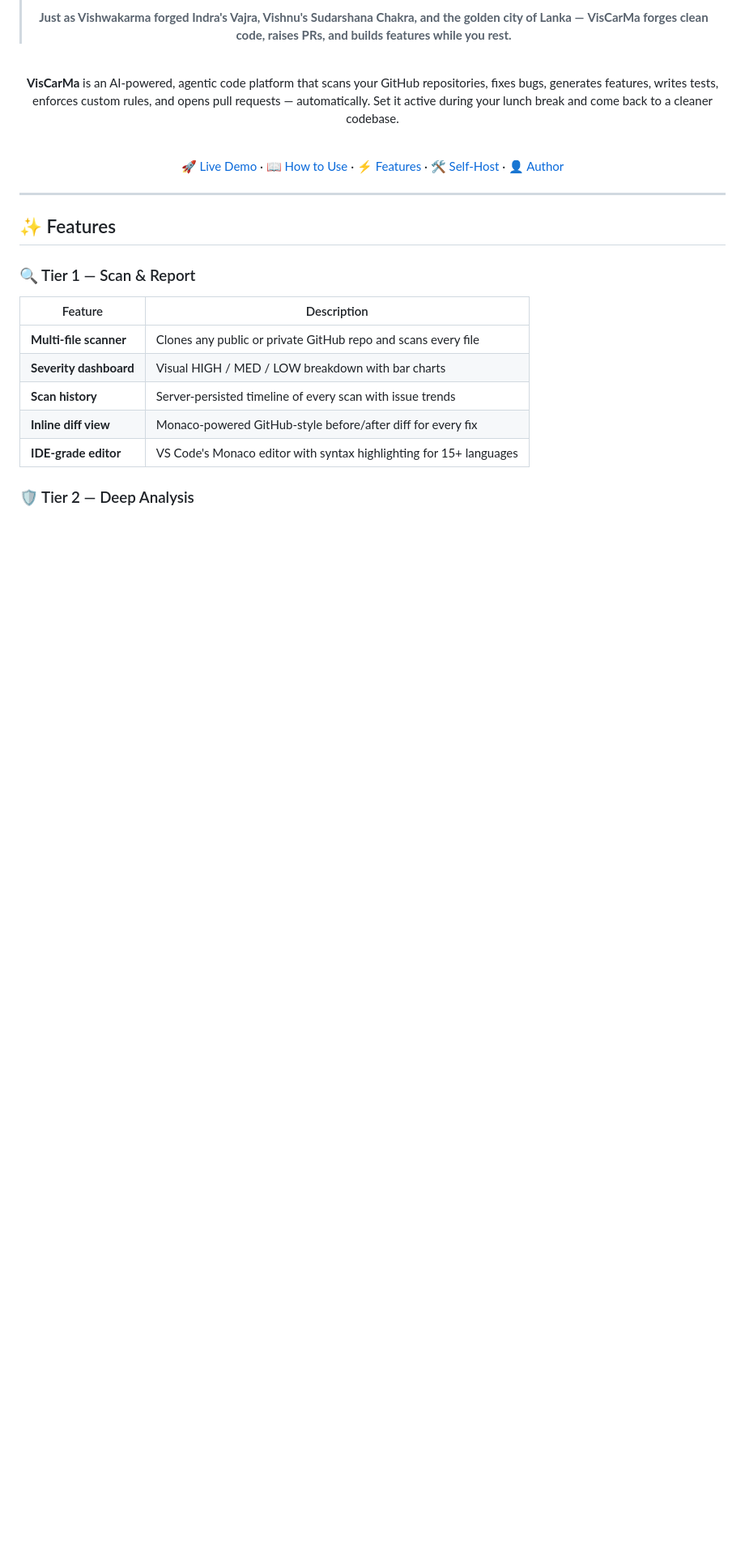
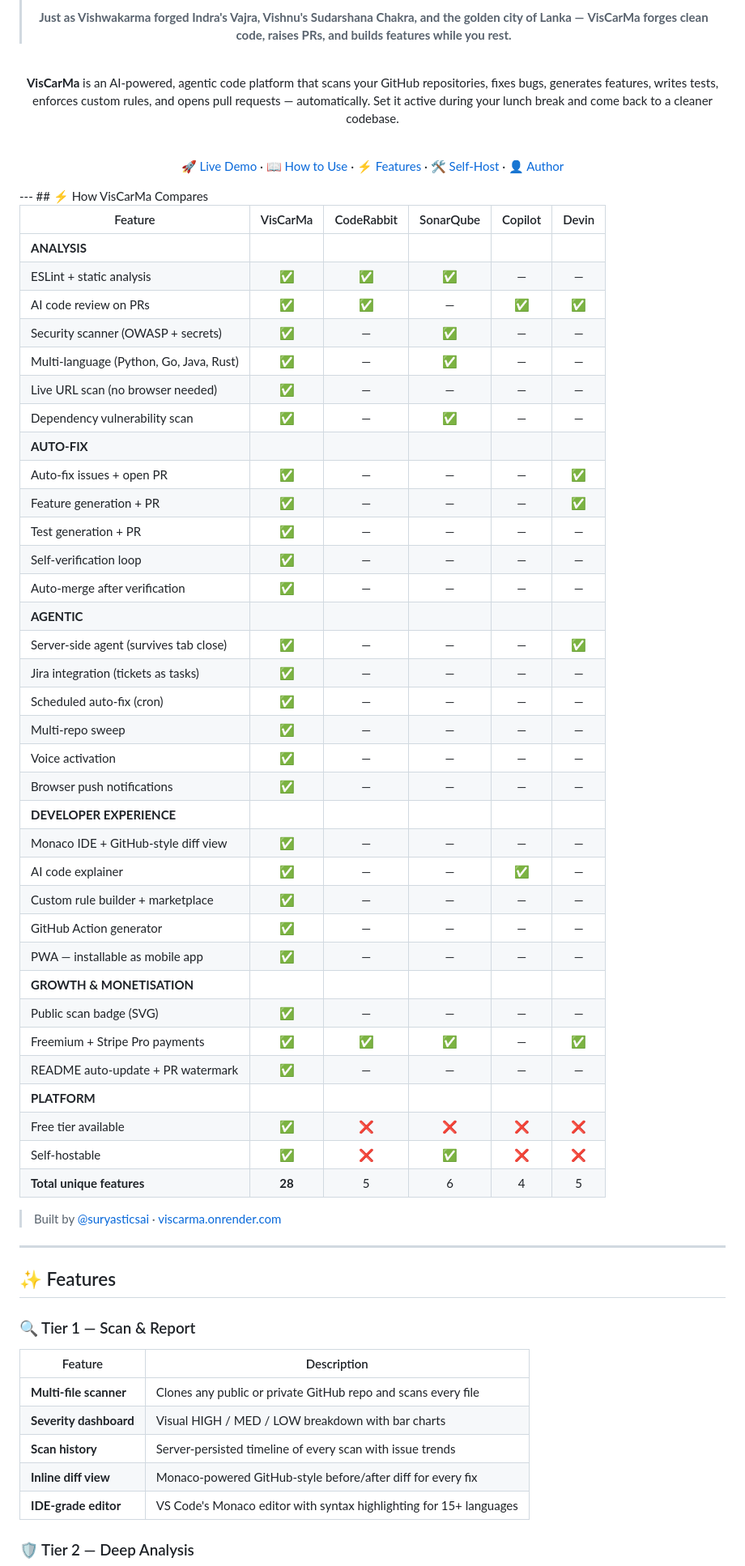
Before and after one commit to suryasticsai/viscarma, a Markdown page: README.md, the part around the change. Shown at 81% size. Drawn GitHub-style; blank space fills up the shorter version.

```diff
--- a/README.md
+++ b/README.md
@@ -27,6 +27,47 @@
 [🚀 Live Demo](https://viscarma.onrender.com) · [📖 How to Use](#how-to-use) · [⚡ Features](#features) · [🛠️ Self-Host](#self-hosting) · [👤 Author](#author)
 
 </div>
+---
+## ⚡ How VisCarMa Compares
+
+| Feature | VisCarMa | CodeRabbit | SonarQube | Copilot | Devin |
+|---|:---:|:---:|:---:|:---:|:---:|
+| **ANALYSIS** |||||
+| ESLint + static analysis | ✅ | ✅ | ✅ | — | — |
+| AI code review on PRs | ✅ | ✅ | — | ✅ | ✅ |
+| Security scanner (OWASP + secrets) | ✅ | — | ✅ | — | — |
+| Multi-language (Python, Go, Java, Rust) | ✅ | — | ✅ | — | — |
+| Live URL scan (no browser needed) | ✅ | — | — | — | — |
+| Dependency vulnerability scan | ✅ | — | ✅ | — | — |
+| **AUTO-FIX** |||||
+| Auto-fix issues + open PR | ✅ | — | — | — | ✅ |
+| Feature generation + PR | ✅ | — | — | — | ✅ |
+| Test generation + PR | ✅ | — | — | — | — |
+| Self-verification loop | ✅ | — | — | — | — |
+| Auto-merge after verification | ✅ | — | — | — | — |
+| **AGENTIC** |||||
+| Server-side agent (survives tab close) | ✅ | — | — | — | ✅ |
+| Jira integration (tickets as tasks) | ✅ | — | — | — | — |
+| Scheduled auto-fix (cron) | ✅ | — | — | — | — |
+| Multi-repo sweep | ✅ | — | — | — | — |
+| Voice activation | ✅ | — | — | — | — |
+| Browser push notifications | ✅ | — | — | — | — |
+| **DEVELOPER EXPERIENCE** |||||
+| Monaco IDE + GitHub-style diff view | ✅ | — | — | — | — |
+| AI code explainer | ✅ | — | — | ✅ | — |
+| Custom rule builder + marketplace | ✅ | — | — | — | — |
+| GitHub Action generator | ✅ | — | — | — | — |
+| PWA — installable as mobile app | ✅ | — | — | — | — |
+| **GROWTH & MONETISATION** |||||
+| Public scan badge (SVG) | ✅ | — | — | — | — |
+| Freemium + Stripe Pro payments | ✅ | ✅ | ✅ | — | ✅ |
+| README auto-update + PR watermark | ✅ | — | — | — | — |
+| **PLATFORM** |||||
+| Free tier available | ✅ | ❌ | ❌ | ❌ | ❌ |
+| Self-hostable | ✅ | ❌ | ✅ | ❌ | ❌ |
+| **Total unique features** | **28** | 5 | 6 | 4 | 5 |
+
+> Built by [@suryasticsai](https://github.com/suryasticsai) · [viscarma.onrender.com](https://viscarma.onrender.com)
 
 ---
 
```
